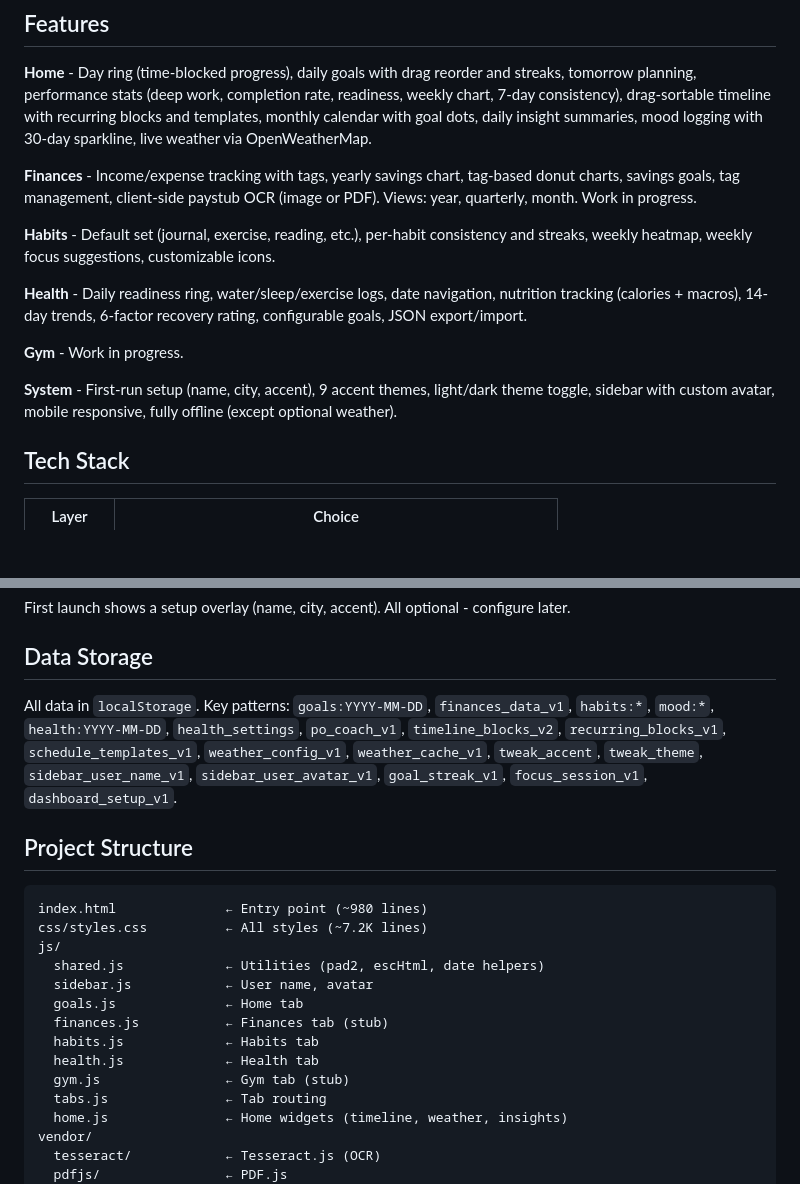
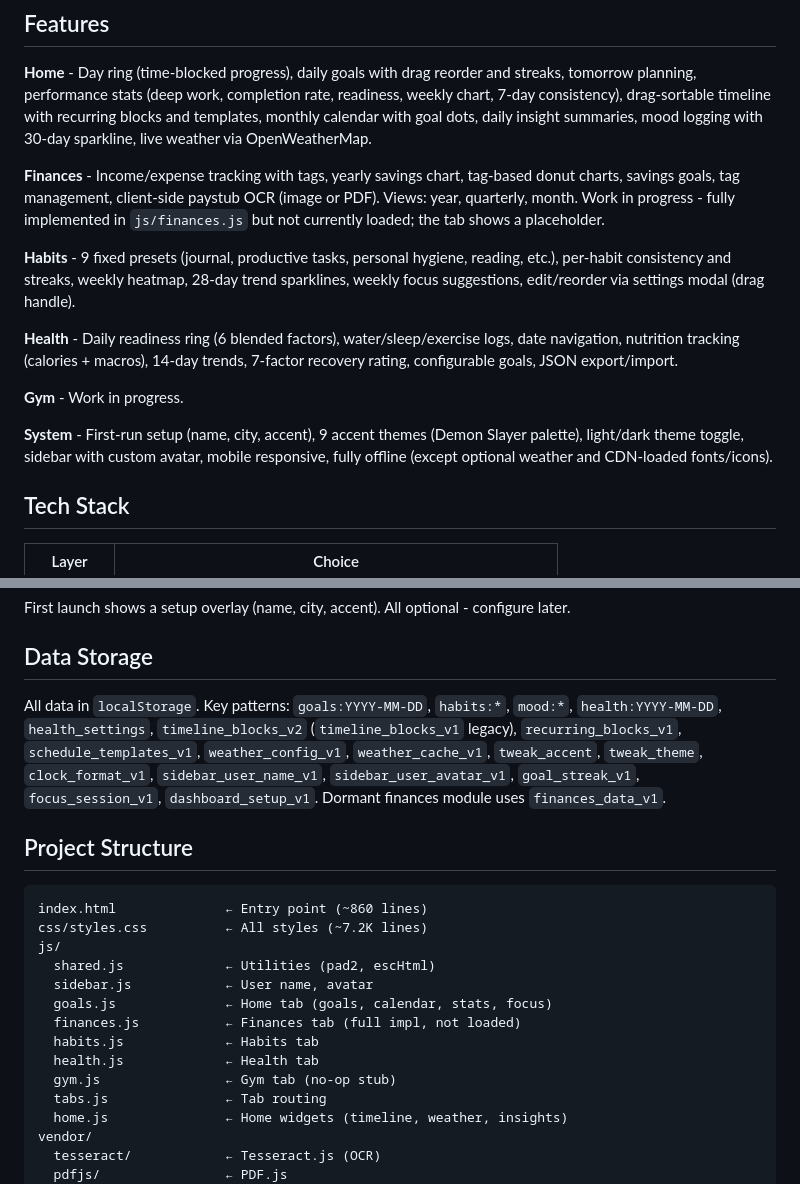
Before and after one commit to underthinker/personal-dashboard-v3, a Markdown page: README.md, 2 parts joined by grey strips. GitHub-like rendering; blank space fills up the shorter version.

Commit message:
docs(README): sync feature descriptions with current state
Brings feature descriptions, localStorage keys, and project structure
in line with actual implementation. Marks finances tab status,
corrects habit preset count, health ring factors, and system deps.

````diff
--- a/README.md
+++ b/README.md
@@ -6,15 +6,15 @@ A personal dashboard for goals, finances, habits, health, and daily flow. Zero f
 
 **Home** - Day ring (time-blocked progress), daily goals with drag reorder and streaks, tomorrow planning, performance stats (deep work, completion rate, readiness, weekly chart, 7-day consistency), drag-sortable timeline with recurring blocks and templates, monthly calendar with goal dots, daily insight summaries, mood logging with 30-day sparkline, live weather via OpenWeatherMap.
 
-**Finances** - Income/expense tracking with tags, yearly savings chart, tag-based donut charts, savings goals, tag management, client-side paystub OCR (image or PDF). Views: year, quarterly, month. Work in progress.
+**Finances** - Income/expense tracking with tags, yearly savings chart, tag-based donut charts, savings goals, tag management, client-side paystub OCR (image or PDF). Views: year, quarterly, month. Work in progress - fully implemented in `js/finances.js` but not currently loaded; the tab shows a placeholder.
 
-**Habits** - Default set (journal, exercise, reading, etc.), per-habit consistency and streaks, weekly heatmap, weekly focus suggestions, customizable icons.
+**Habits** - 9 fixed presets (journal, productive tasks, personal hygiene, reading, etc.), per-habit consistency and streaks, weekly heatmap, 28-day trend sparklines, weekly focus suggestions, edit/reorder via settings modal (drag handle).
 
-**Health** - Daily readiness ring, water/sleep/exercise logs, date navigation, nutrition tracking (calories + macros), 14-day trends, 6-factor recovery rating, configurable goals, JSON export/import.
+**Health** - Daily readiness ring (6 blended factors), water/sleep/exercise logs, date navigation, nutrition tracking (calories + macros), 14-day trends, 7-factor recovery rating, configurable goals, JSON export/import.
 
 **Gym** - Work in progress.
 
-**System** - First-run setup (name, city, accent), 9 accent themes, light/dark theme toggle, sidebar with custom avatar, mobile responsive, fully offline (except optional weather).
+**System** - First-run setup (name, city, accent), 9 accent themes (Demon Slayer palette), light/dark theme toggle, sidebar with custom avatar, mobile responsive, fully offline (except optional weather and CDN-loaded fonts/icons).
 
 ## Tech Stack
 
@@ -46,21 +46,21 @@ First launch shows a setup overlay (name, city, accent). All optional - configur
 
 ## Data Storage
 
-All data in `localStorage`. Key patterns: `goals:YYYY-MM-DD`, `finances_data_v1`, `habits:*`, `mood:*`, `health:YYYY-MM-DD`, `health_settings`, `po_coach_v1`, `timeline_blocks_v2`, `recurring_blocks_v1`, `schedule_templates_v1`, `weather_config_v1`, `weather_cache_v1`, `tweak_accent`, `tweak_theme`, `sidebar_user_name_v1`, `sidebar_user_avatar_v1`, `goal_streak_v1`, `focus_session_v1`, `dashboard_setup_v1`.
+All data in `localStorage`. Key patterns: `goals:YYYY-MM-DD`, `habits:*`, `mood:*`, `health:YYYY-MM-DD`, `health_settings`, `timeline_blocks_v2` (`timeline_blocks_v1` legacy), `recurring_blocks_v1`, `schedule_templates_v1`, `weather_config_v1`, `weather_cache_v1`, `tweak_accent`, `tweak_theme`, `clock_format_v1`, `sidebar_user_name_v1`, `sidebar_user_avatar_v1`, `goal_streak_v1`, `focus_session_v1`, `dashboard_setup_v1`. Dormant finances module uses `finances_data_v1`.
 
 ## Project Structure
 
 ```
-index.html              ← Entry point (~980 lines)
+index.html              ← Entry point (~860 lines)
 css/styles.css          ← All styles (~7.2K lines)
 js/
-  shared.js             ← Utilities (pad2, escHtml, date helpers)
+  shared.js             ← Utilities (pad2, escHtml)
   sidebar.js            ← User name, avatar
-  goals.js              ← Home tab
-  finances.js           ← Finances tab (stub)
+  goals.js              ← Home tab (goals, calendar, stats, focus)
+  finances.js           ← Finances tab (full impl, not loaded)
   habits.js             ← Habits tab
   health.js             ← Health tab
-  gym.js                ← Gym tab (stub)
+  gym.js                ← Gym tab (no-op stub)
   tabs.js               ← Tab routing
   home.js               ← Home widgets (timeline, weather, insights)
 vendor/
````
